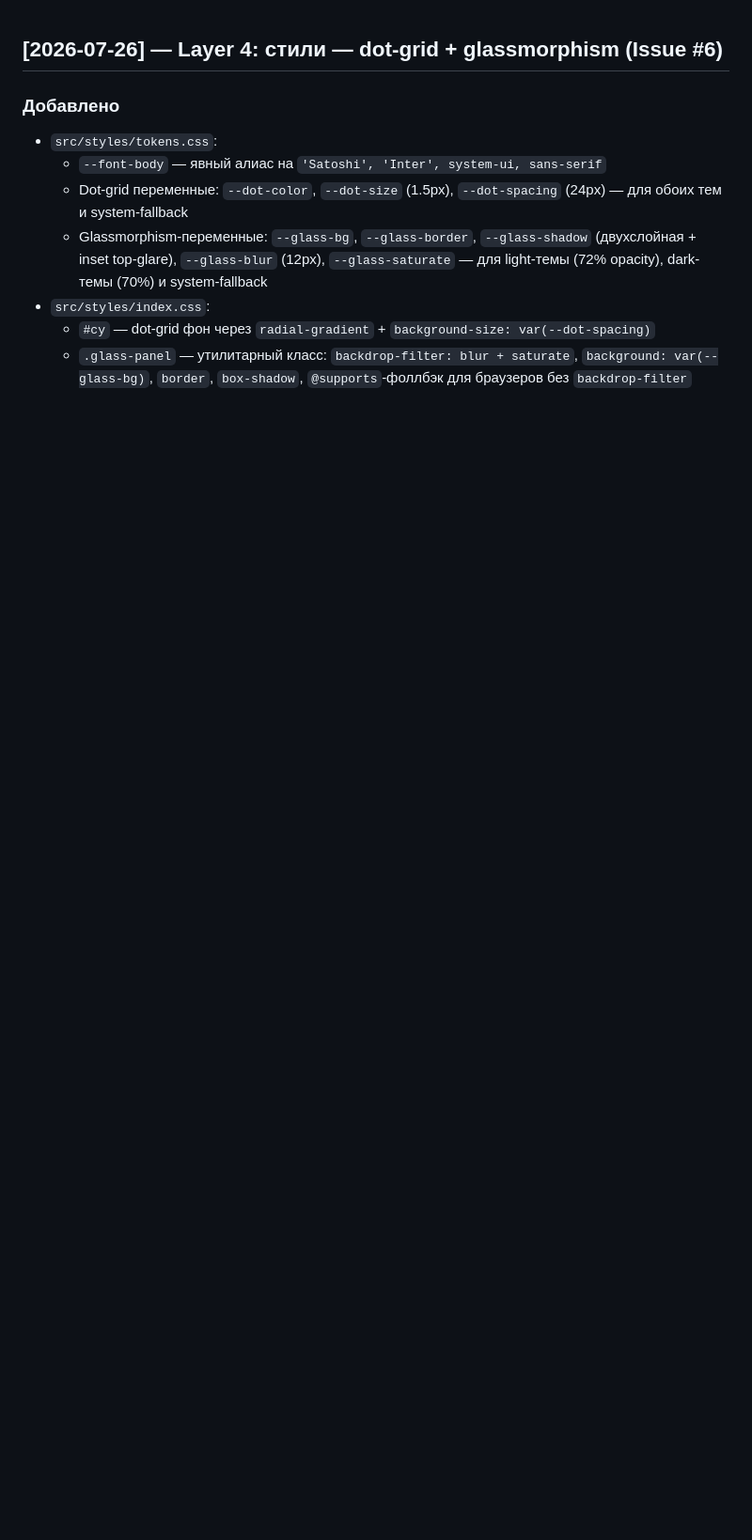
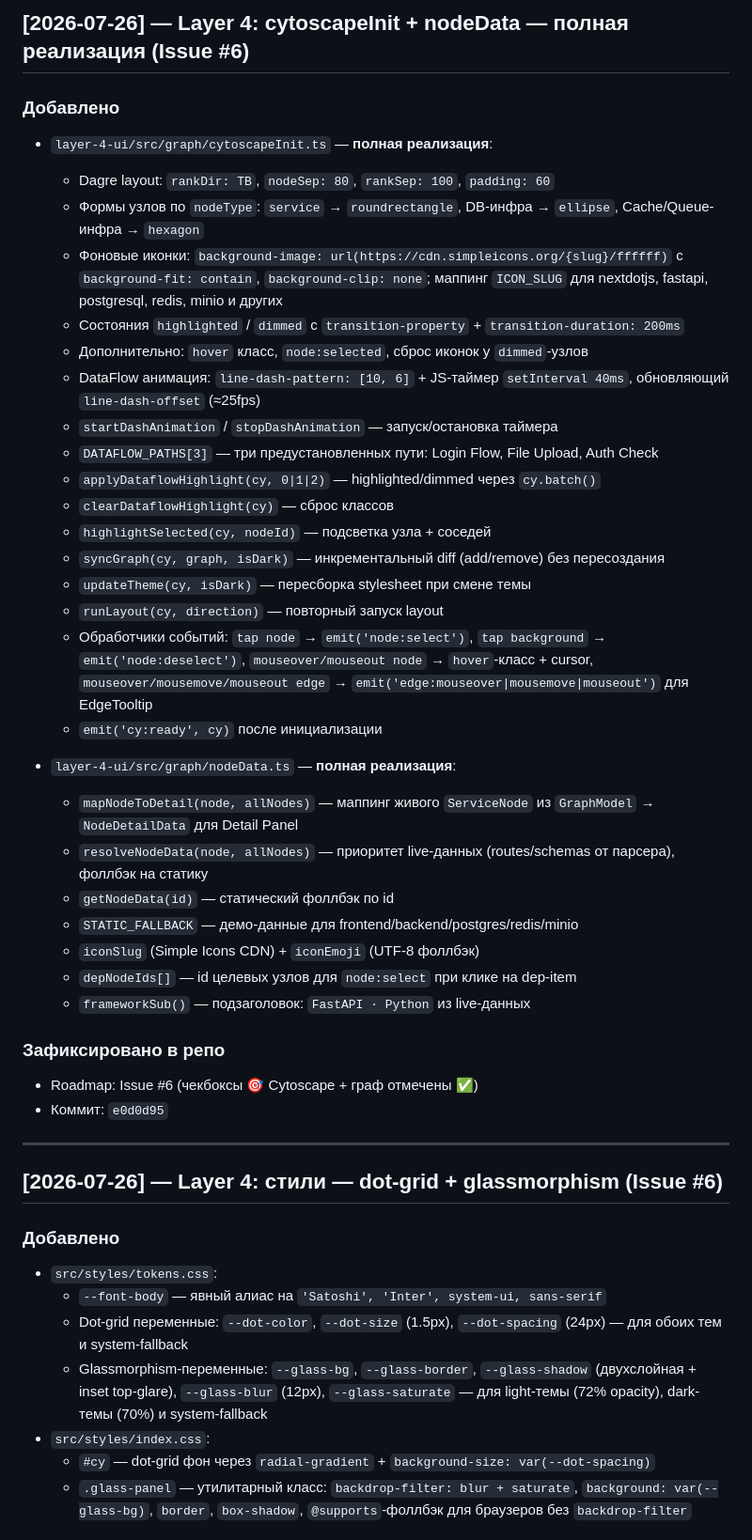
Before and after one commit to IceGudvin/smart-project-map, a Markdown page: CHANGELOG.md, the part around the change. Shown at 94% size. GitHub-like rendering; blank space fills up the shorter version.

Commit message:
docs: CHANGELOG — Layer 4 cytoscapeInit + nodeData full implementation

```diff
--- a/CHANGELOG.md
+++ b/CHANGELOG.md
@@ -1,3 +1,39 @@
+## [2026-07-26] — Layer 4: cytoscapeInit + nodeData — полная реализация (Issue #6)
+
+### Добавлено
+- `layer-4-ui/src/graph/cytoscapeInit.ts` — **полная реализация**:
+  - Dagre layout: `rankDir: TB`, `nodeSep: 80`, `rankSep: 100`, `padding: 60`
+  - Формы узлов по `nodeType`: `service` → `roundrectangle`, DB-инфра → `ellipse`, Cache/Queue-инфра → `hexagon`
+  - Фоновые иконки: `background-image: url(https://cdn.simpleicons.org/{slug}/ffffff)` с `background-fit: contain`, `background-clip: none`; маппинг `ICON_SLUG` для nextdotjs, fastapi, postgresql, redis, minio и других
+  - Состояния `highlighted` / `dimmed` с `transition-property` + `transition-duration: 200ms`
+  - Дополнительно: `hover` класс, `node:selected`, сброс иконок у `dimmed`-узлов
+  - DataFlow анимация: `line-dash-pattern: [10, 6]` + JS-таймер `setInterval 40ms`, обновляющий `line-dash-offset` (≈25fps)
+  - `startDashAnimation` / `stopDashAnimation` — запуск/остановка таймера
+  - `DATAFLOW_PATHS[3]` — три предустановленных пути: Login Flow, File Upload, Auth Check
+  - `applyDataflowHighlight(cy, 0|1|2)` — highlighted/dimmed через `cy.batch()`
+  - `clearDataflowHighlight(cy)` — сброс классов
+  - `highlightSelected(cy, nodeId)` — подсветка узла + соседей
+  - `syncGraph(cy, graph, isDark)` — инкрементальный diff (add/remove) без пересоздания
+  - `updateTheme(cy, isDark)` — пересборка stylesheet при смене темы
+  - `runLayout(cy, direction)` — повторный запуск layout
+  - Обработчики событий: `tap node` → `emit('node:select')`, `tap background` → `emit('node:deselect')`, `mouseover/mouseout node` → `hover`-класс + cursor, `mouseover/mousemove/mouseout edge` → `emit('edge:mouseover|mousemove|mouseout')` для EdgeTooltip
+  - `emit('cy:ready', cy)` после инициализации
+
+- `layer-4-ui/src/graph/nodeData.ts` — **полная реализация**:
+  - `mapNodeToDetail(node, allNodes)` — маппинг живого `ServiceNode` из `GraphModel` → `NodeDetailData` для Detail Panel
+  - `resolveNodeData(node, allNodes)` — приоритет live-данных (routes/schemas от парсера), фоллбэк на статику
+  - `getNodeData(id)` — статический фоллбэк по id
+  - `STATIC_FALLBACK` — демо-данные для frontend/backend/postgres/redis/minio
+  - `iconSlug` (Simple Icons CDN) + `iconEmoji` (UTF-8 фоллбэк)
+  - `depNodeIds[]` — id целевых узлов для `node:select` при клике на dep-item
+  - `frameworkSub()` — подзаголовок: `FastAPI · Python` из live-данных
+
+### Зафиксировано в репо
+- Roadmap: Issue #6 (чекбоксы 🎯 Cytoscape + граф отмечены ✅)
+- Коммит: `e0d0d95`
+
+---
+
 ## [2026-07-26] — Layer 4: стили — dot-grid + glassmorphism (Issue #6)
 
 ### Добавлено
```
